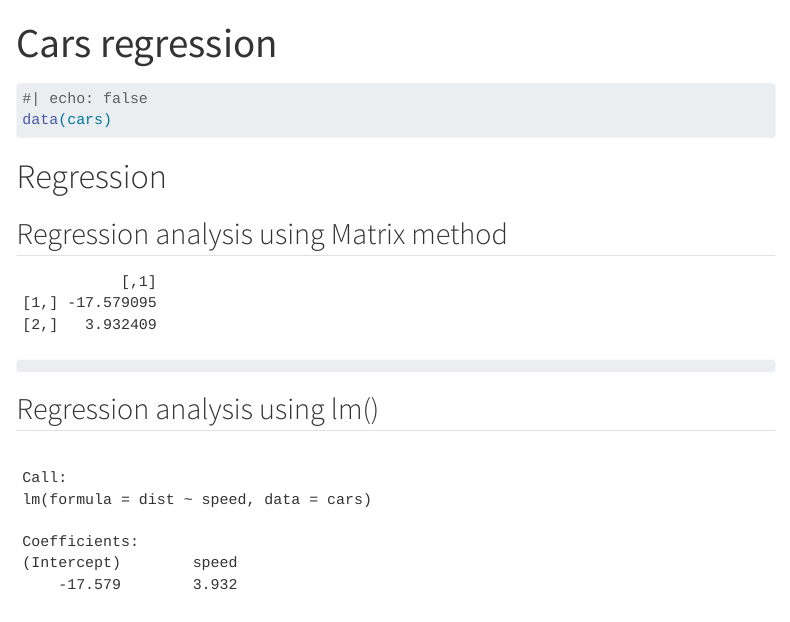
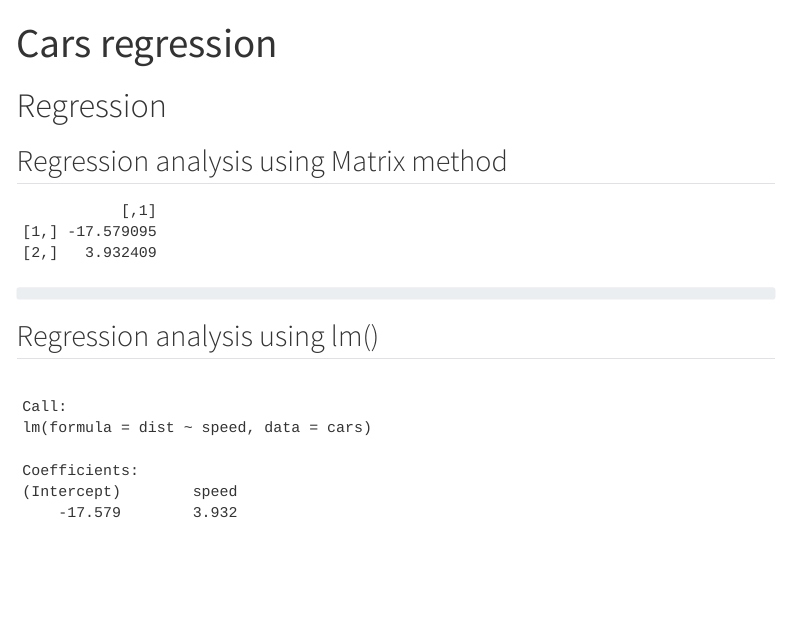
Before and after one commit to Rutend0o/Practical-1, a Quarto document (about.qmd): the page in a window 1100 px wide, from its top. Rendered offline with R 4.5, knitr and Pandoc in place of Quarto, with nearby package versions; menus at the side of the page are left out.

Commit message:
updated second page code

````diff
--- a/about.qmd
+++ b/about.qmd
@@ -5,8 +5,7 @@ title: "Cars regression"
 
 
 ```{r}
-
-#| echo: false
+#| include: false
 data(cars)
 
 ```
````
